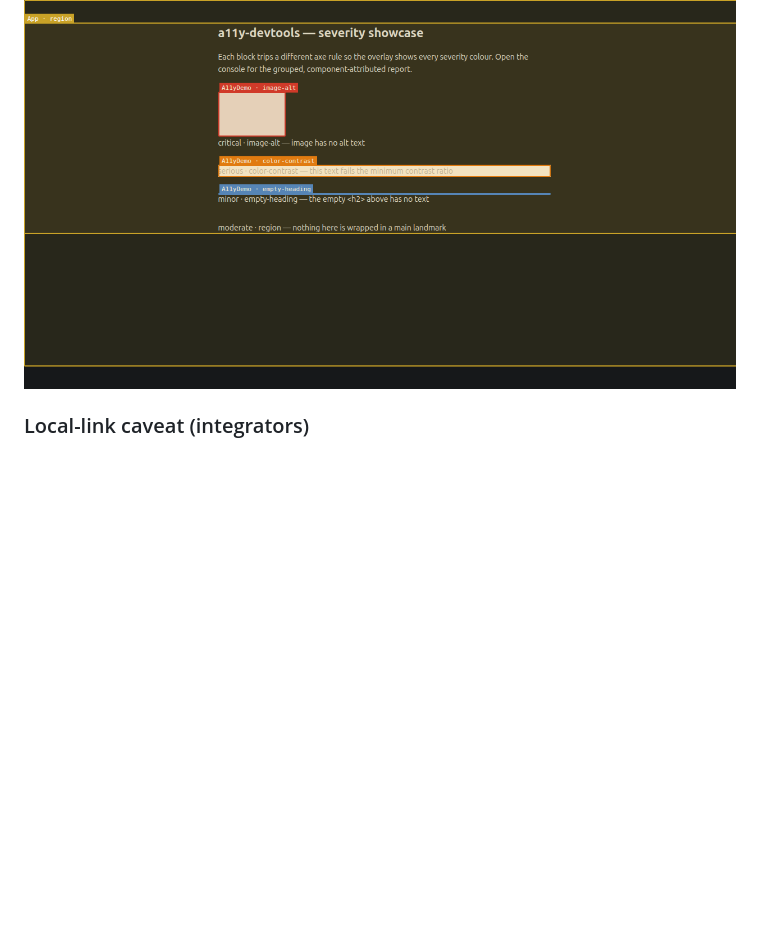
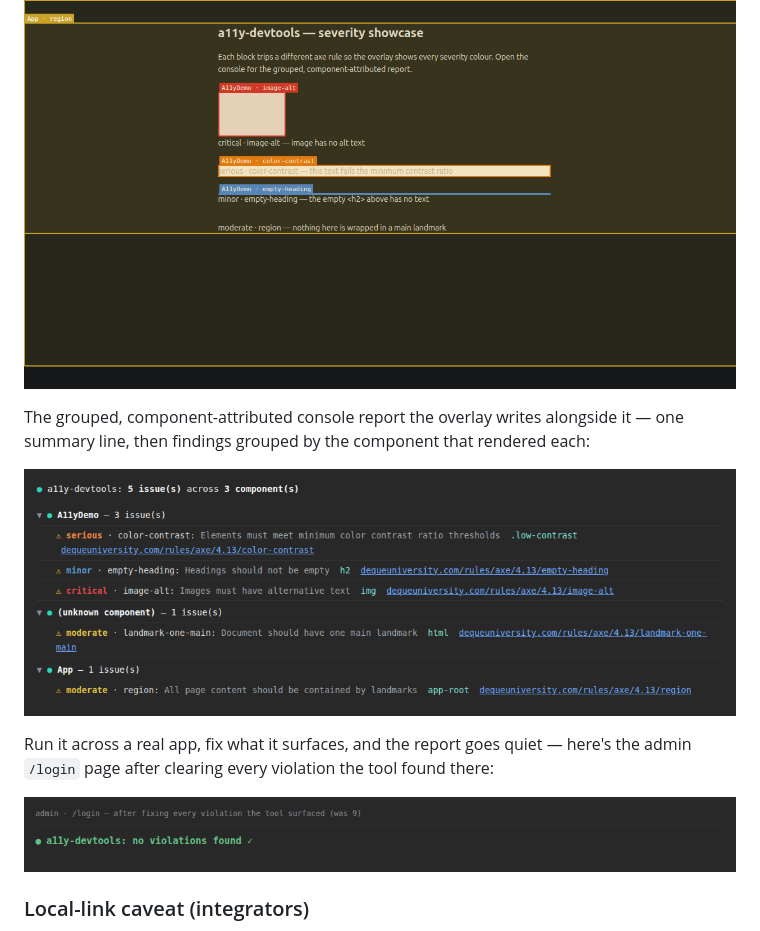
Before and after one commit to ngbracket/a11y-devtools, a Markdown page: demo/README.md, the part around the change. Rendered like a GitHub page; pictures changed too: demo/grouped-console-2026-09.png (added), demo/login-no-violations-console-2026-09.png (added); blank space fills up the shorter version.

Commit message:
docs(demo): add grouped-console + no-violations report shots
Captured live from `@ngbracket/a11y-devtools` running in the admin example app
(Angular 22.1.5). Adds the two report artefacts the demo README referenced but
had no image for:

- grouped-console-2026-09.png — the grouped, component-attributed console report
  (5 issues across 3 components on the /a11y-demo showcase, colour-coded by
  severity, each linked to its Deque axe rule)
- login-no-violations-console-2026-09.png — the same reporter on /login after
  clearing every violation it surfaced there ("no violations found")

Plus login-no-violations-2026-09.png (the clean login page, no overlay boxes) and
severity-overlay-2026-09.png (a fresh all-severities overlay). Each console image
ships an .alt.txt sidecar (full text — a text image is invisible to a screen
reader, and we're the accessibility brand). README updated to show both reports.

Note: the console images are faithful HTML reproductions of the tool's real
captured output — a browser can't screenshot its own devtools console panel.

Co-Authored-By: Claude Opus 4.8 <noreply@anthropic.com>

```diff
--- a/demo/README.md
+++ b/demo/README.md
@@ -50,6 +50,16 @@ console report:
 
 ![all four overlay severity colours](all-severities.png)
 
+The grouped, component-attributed console report the overlay writes alongside it —
+one summary line, then findings grouped by the component that rendered each:
+
+![grouped, component-attributed console report](grouped-console-2026-09.png)
+
+Run it across a real app, fix what it surfaces, and the report goes quiet — here's
+the admin `/login` page after clearing every violation the tool found there:
+
+![console reporting no violations after the fixes](login-no-violations-console-2026-09.png)
+
 ### Local-link caveat (integrators)
 
 When **linking this package into an app locally** (not installing a published
```
Also changed, not shown: demo/login-no-violations-2026-09.png (added), demo/severity-overlay-2026-09.png (added), 2 other files.
